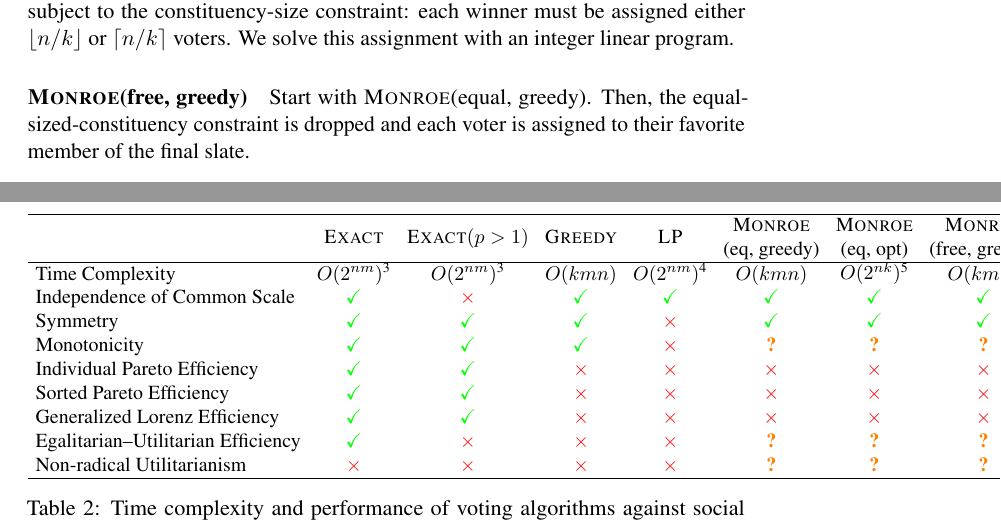
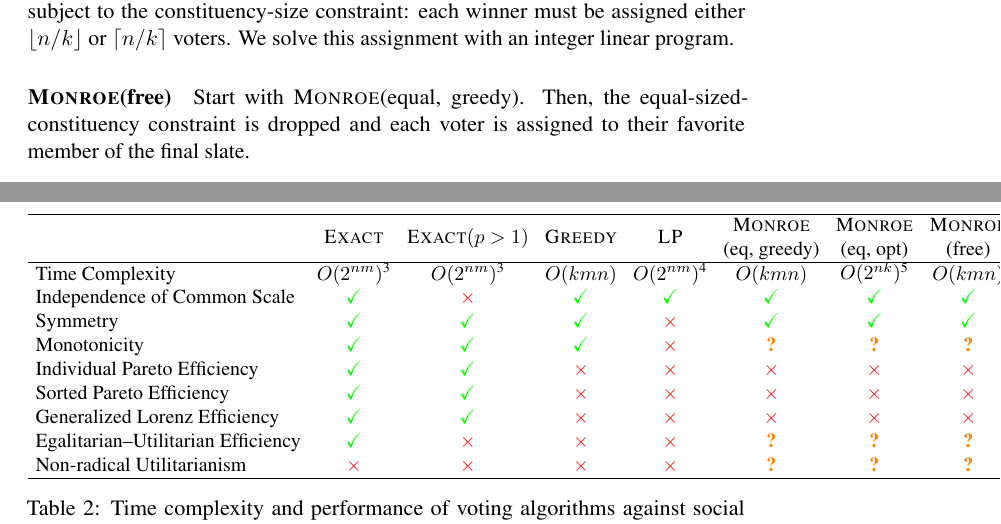
Before and after one commit to aaron-sandoval/generative_social_choice, a LaTeX paper (paper_draft.tex): two parts of pages 11 and 13 of 34, joined at a grey line, cut so that both start at the same text. Compiled offline with pdfLaTeX; a LaTeX package or settings file that is missing is left out.

Commit message:
Rename Monroe(free, greedy) to Monroe(free)
With the constituency-size constraint dropped, the assignment problem
separates across voters, so the greedy assignment is already optimal for
the selected slate. There is no distinct Monroe(free, optimal) variant,
so the second coordinate carries no information.

Updates the paragraph heading and table column header in paper_draft.tex,
plus StepwiseMonroe.display_name (the source of truth for plot legends;
figures need regenerating to pick up the new label).

Co-Authored-By: Claude Opus 5 (1M context) <noreply@anthropic.com>

```diff
--- a/paper_draft.tex
+++ b/paper_draft.tex
@@ -280,7 +280,7 @@ The Monroe rule selects a slate together with an assignment of an equal-sized co
 \paragraph{\Monroe(equal, optimal)}
 Start with \Monroe(equal, greedy). Then, holding the selected slate fixed, the final assignment is recomputed to maximize total utility subject to the constituency-size constraint: each winner must be assigned either \(\lfloor n/k\rfloor\) or \(\lceil n/k\rceil\) voters. We solve this assignment with an integer linear program.
 
-\paragraph{\Monroe(free, greedy)}
+\paragraph{\Monroe(free)}
 Start with \Monroe(equal, greedy). Then, the equal-sized-constituency constraint is dropped and each voter is assigned to their favorite member of the final slate.
 
 \subsection{Axioms}
@@ -331,7 +331,7 @@ Counterexamples for key axiom failures are provided in \Cref{app:voting-failures
 \setlength{\tabcolsep}{4pt}
 \begin{tabular}{lccccccc}
 \hline
- & \Exact{} & \ExactP{} & \Greedy{} & \LP{} & \makecell{\Monroe\\(eq, greedy)} & \makecell{\Monroe\\(eq, opt)} & \makecell{\Monroe\\(free, greedy)} \\
+ & \Exact{} & \ExactP{} & \Greedy{} & \LP{} & \makecell{\Monroe\\(eq, greedy)} & \makecell{\Monroe\\(eq, opt)} & \makecell{\Monroe\\(free)} \\
 \hline
 Time Complexity
 & $O(2^{nm})$\tablefootnote{The implementation solves an integer program and therefore has solver-dependent, exponential worst-case complexity; see \Cref{app:brute-force-vs-exact} for further notes on runtime complexity}
```
Also changed, not shown: 1 other file.
